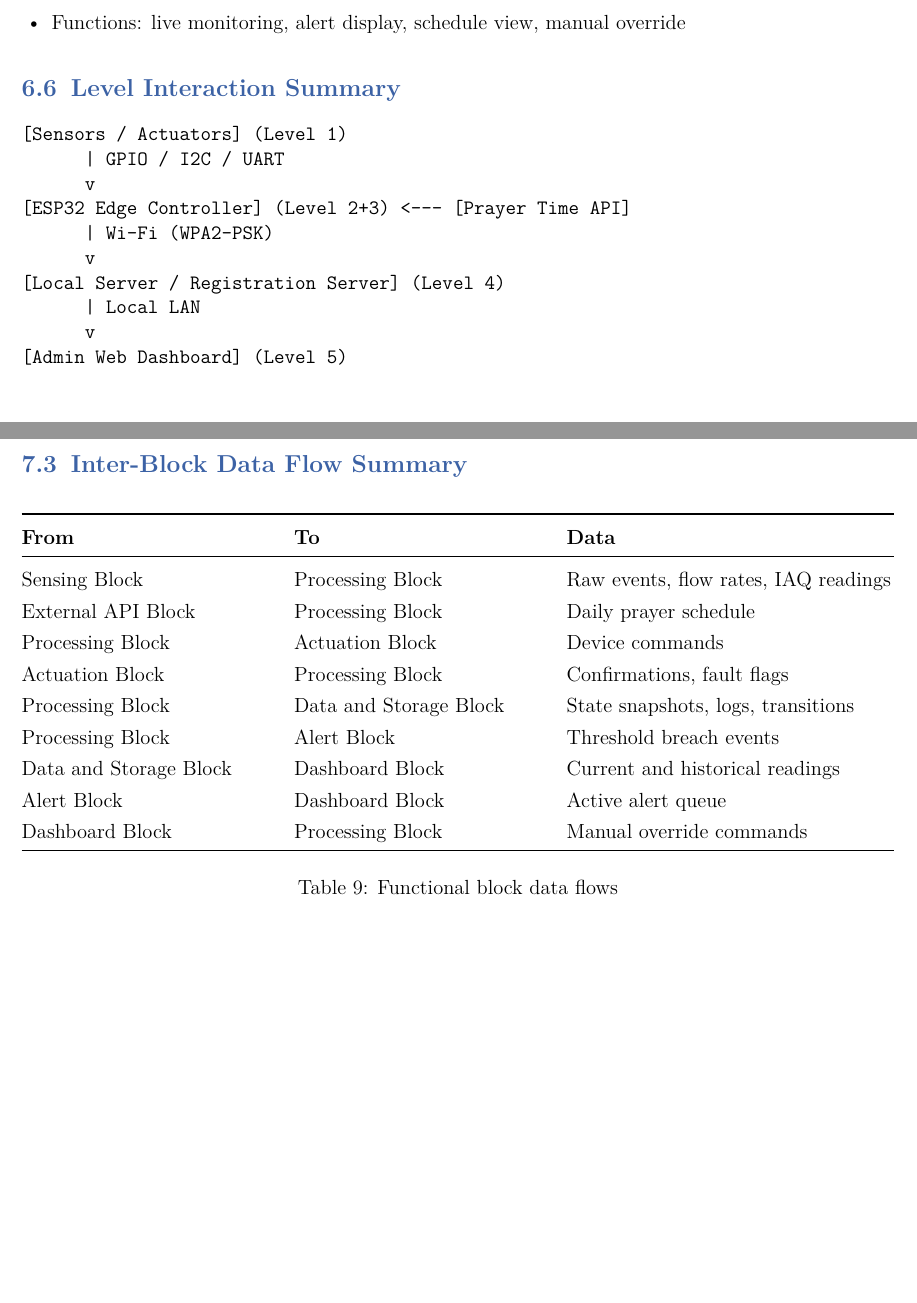
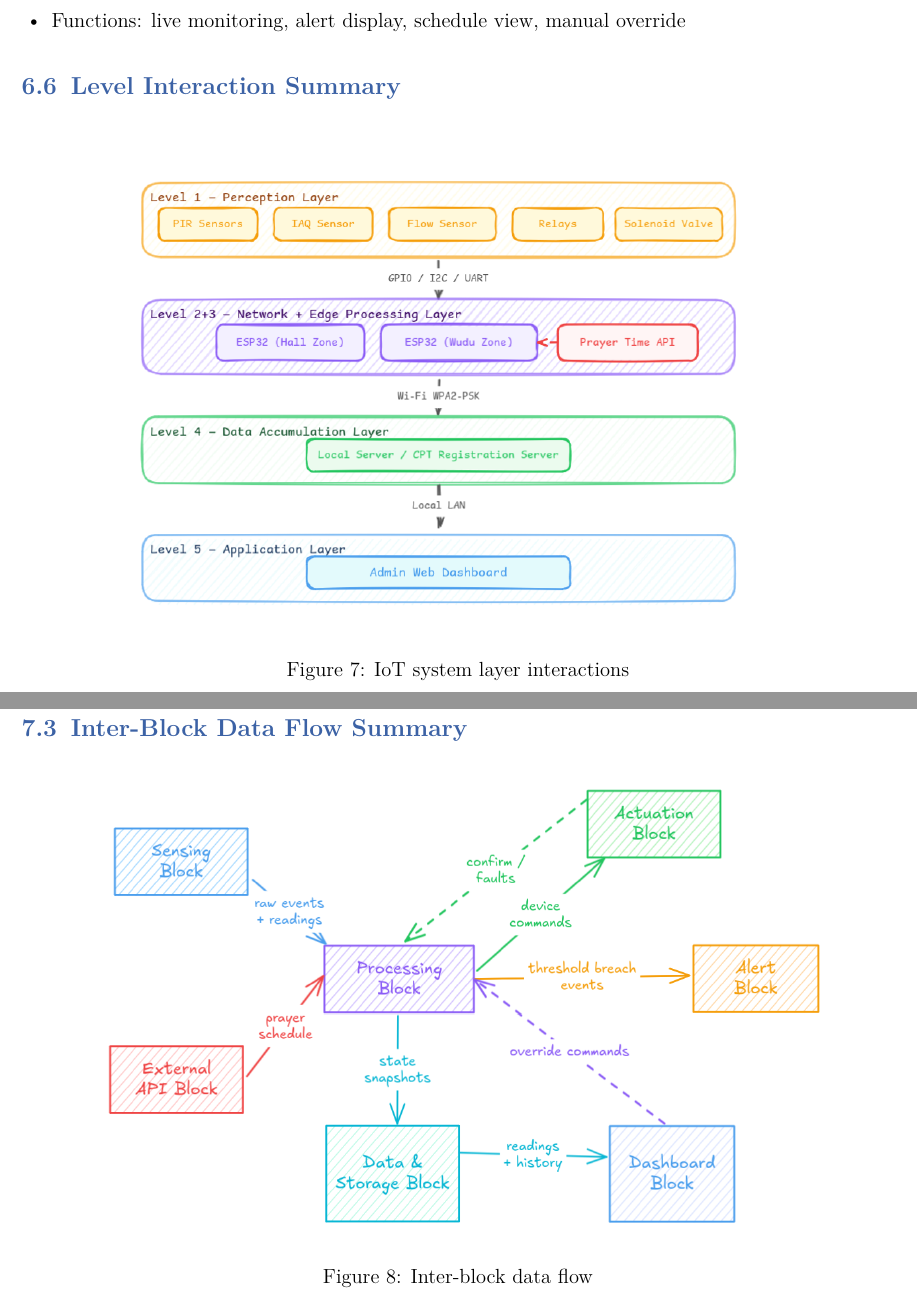
Before and after one commit to sherqo/iot-system-design, a LaTeX document (docs/report/main.tex, which reads docs/report/sections/step6.tex, docs/report/sections/step7.tex): two parts of pages 17 and 19 of 30 before the commit and two parts of pages 18 and 21 of 34 after it, joined at a grey line, cut so that both start at the same text, the shorter picture padded with empty space. Compiled offline with pdfLaTeX.

Commit message:
near final
Co-authored-by: Copilot <copilot@github.com>

```diff
--- a/docs/report/sections/step6.tex
+++ b/docs/report/sections/step6.tex
@@ -88,15 +90,8 @@ Failsafe: If server connectivity is lost, edge controllers continue autonomous o
 \end{itemize}
 
 \subsection{Level Interaction Summary}
-\begin{verbatim}
-[Sensors / Actuators] (Level 1)
-      | GPIO / I2C / UART
-      v
-[ESP32 Edge Controller] (Level 2+3) <--- [Prayer Time API]
-      | Wi-Fi (WPA2-PSK)
-      v
-[Local Server / Registration Server] (Level 4)
-      | Local LAN
-      v
-[Admin Web Dashboard] (Level 5)
-\end{verbatim}
+\begin{figure}[H]
+\centering
+\includegraphics[width=0.85\textwidth]{6.5-layers.png}
+\caption{IoT system layer interactions}
+\end{figure}
--- a/docs/report/sections/step7.tex
+++ b/docs/report/sections/step7.tex
@@ -80,22 +82,8 @@ Provides monitoring panels and manual override controls for admin users.
 Fetches daily prayer times and caches them for resilience.
 
 \subsection{Inter-Block Data Flow Summary}
-\begin{table}[htbp]
+\begin{figure}[H]
 \centering
-\begin{tabular*}{\textwidth}{@{\extracolsep{\fill}}L{5.2cm} L{5.2cm} L{7.8cm}}
-\toprule
-\textbf{From} & \textbf{To} & \textbf{Data} \\
-\midrule
-Sensing Block & Processing Block & Raw events, flow rates, IAQ readings \\
-External API Block & Processing Block & Daily prayer schedule \\
-Processing Block & Actuation Block & Device commands \\
-Actuation Block & Processing Block & Confirmations, fault flags \\
-Processing Block & Data and Storage Block & State snapshots, logs, transitions \\
-Processing Block & Alert Block & Threshold breach events \\
-Data and Storage Block & Dashboard Block & Current and historical readings \\
-Alert Block & Dashboard Block & Active alert queue \\
-Dashboard Block & Processing Block & Manual override commands \\
-\bottomrule
-\end{tabular*}
-\caption{Functional block data flows}
-\end{table}
+\includegraphics[width=0.95\textwidth]{7.3-data-flow-diagram.png}
+\caption{Inter-block data flow}
+\end{figure}
```
Also changed, not shown: docs/report/sections/resources.tex (+0 -1 lines), docs/report/sections/step1.tex (+2 -1 lines), docs/report/sections/step10.tex (+15 -12 lines), docs/report/sections/step2.tex (+2 -1 lines), docs/report/sections/step3.tex (+3 -2 lines), docs/report/sections/step4.tex (+1 -0 lines), docs/report/sections/step5.tex (+8 -8 lines), docs/report/sections/step8.tex (+2 -0 lines), docs/report/sections/step9.tex (+2 -0 lines), docs/imgs/5.3-energy-control-service.png (added), docs/imgs/6.5-layers.png (added), docs/imgs/7.3-data-flow-diagram.png (added), docs/report/main.pdf, docs/report/sections/step6.tex (2 more changed lines), 1 more files.
